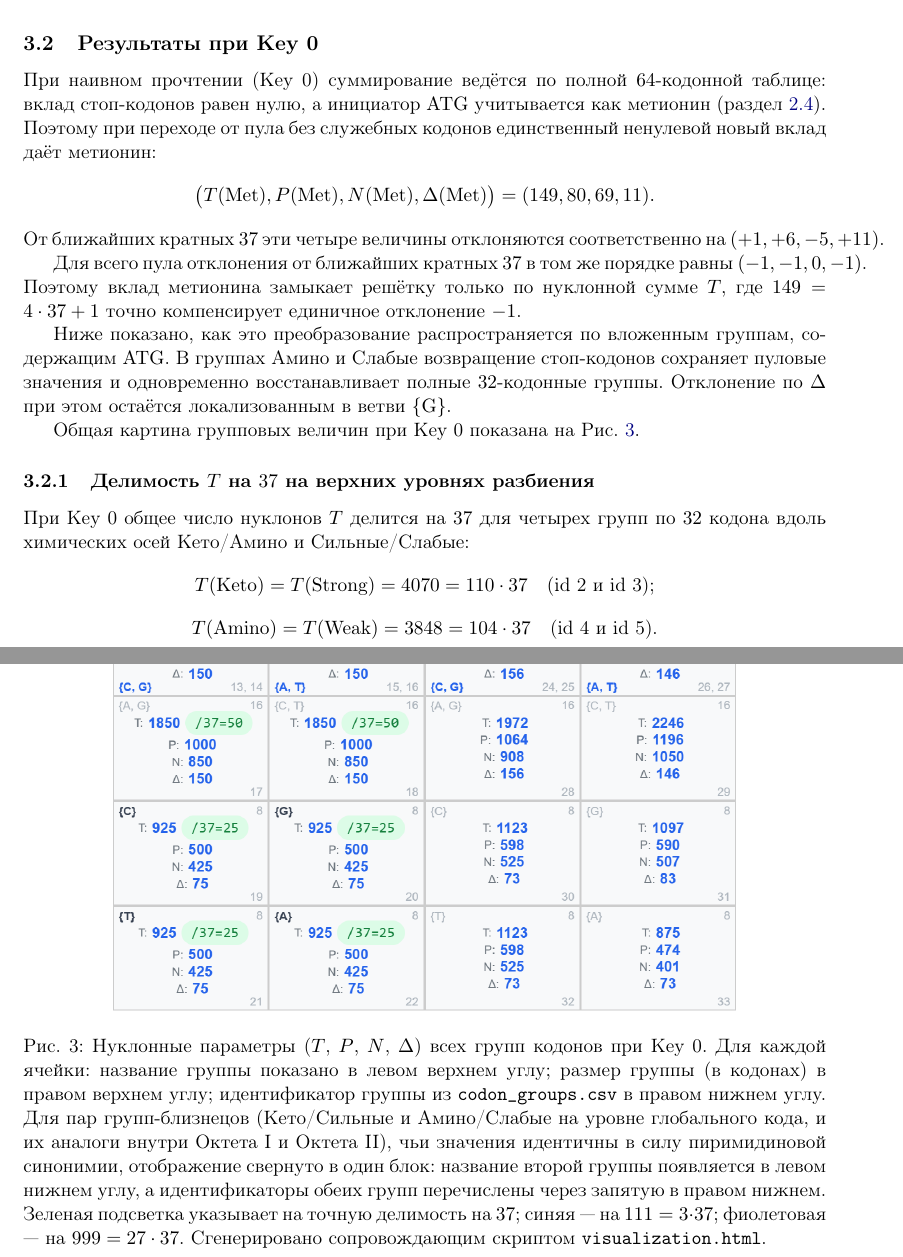
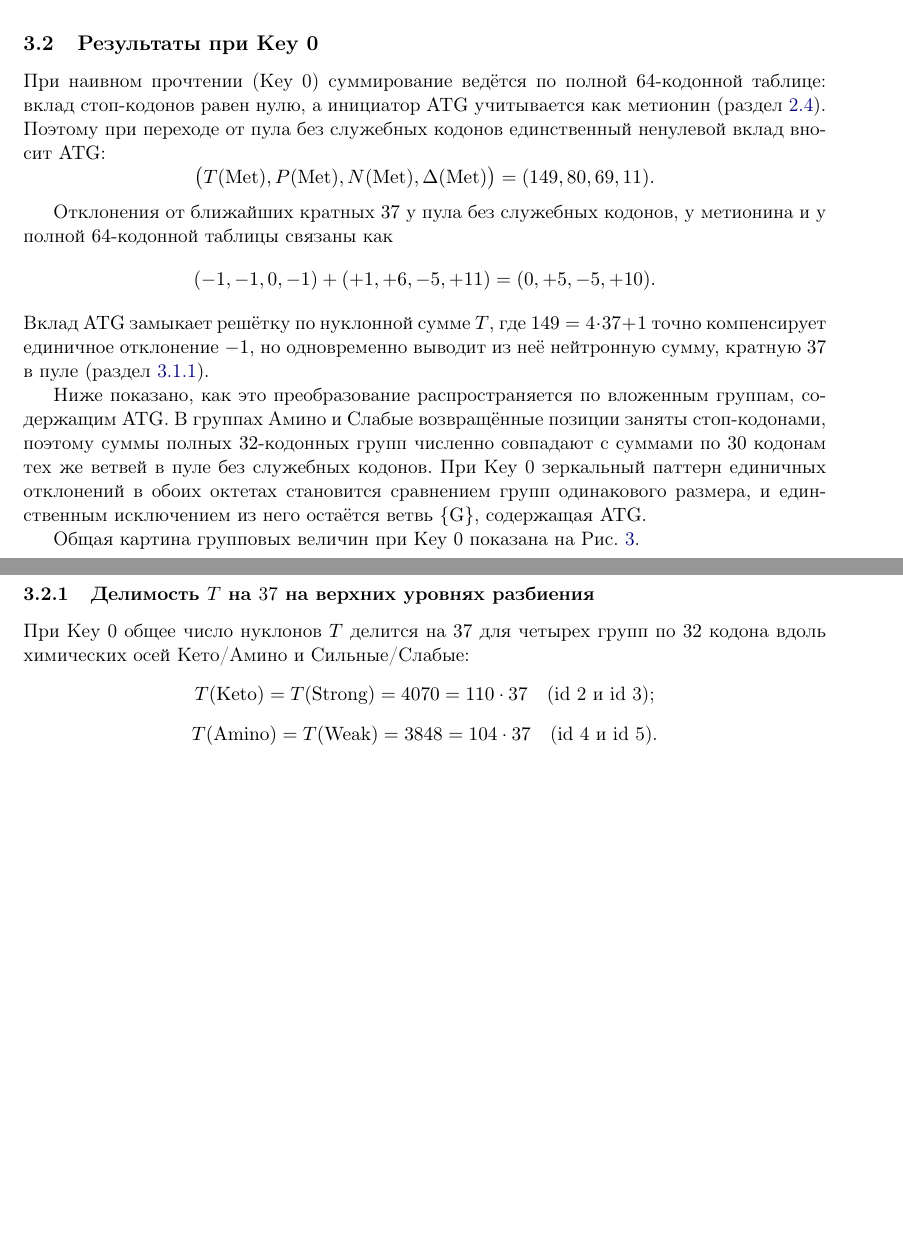
Before and after one commit to RuslanKhafizov/genetic-code-arithmetic, a LaTeX paper (russian/main_ru.tex): two parts of pages 19 and 20 of 48 before the commit and two parts of pages 19 and 21 of 48 after it, joined at a grey line, cut so that both start at the same text, the shorter picture padded with empty space. Compiled offline with pdfLaTeX.

Commit message:
Add files via upload

```diff
--- a/russian/main_ru.tex
+++ b/russian/main_ru.tex
@@ -1341,24 +1341,30 @@ $\{\mathrm{G}\}$ не компенсируется при объединении
 $64$-кодонной таблице: вклад стоп-кодонов равен нулю, а инициатор
 $\mathrm{ATG}$ учитывается как метионин
 (раздел~\ref{sec:parametrization}). Поэтому при переходе от пула без
-служебных кодонов единственный ненулевой новый вклад даёт метионин:
+служебных кодонов единственный ненулевой вклад вносит $\mathrm{ATG}$:
 \[
 \bigl(T(\mathrm{Met}),P(\mathrm{Met}),N(\mathrm{Met}),
 \Delta(\mathrm{Met})\bigr)=(149,80,69,11).
 \]
-От ближайших кратных~$37$ эти четыре величины отклоняются
-соответственно на $(+1,+6,-5,+11)$.
-
-Для всего пула отклонения от ближайших кратных~$37$ в том же порядке
-равны $(-1,-1,0,-1)$. Поэтому вклад метионина замыкает решётку только
-по нуклонной сумме $T$, где $149=4\cdot37+1$ точно компенсирует
-единичное отклонение $-1$.
+
+Отклонения от ближайших кратных~$37$ у пула без служебных кодонов,
+у метионина и у полной $64$-кодонной таблицы связаны как
+\[
+(-1,-1,0,-1)+(+1,+6,-5,+11)=(0,+5,-5,+10).
+\]
+Вклад $\mathrm{ATG}$ замыкает решётку по нуклонной сумме $T$, где
+$149=4\cdot37+1$ точно компенсирует единичное отклонение $-1$, но
+одновременно выводит из неё нейтронную сумму, кратную~$37$ в пуле
+(раздел~\ref{sec:results-sensepool}).
 
 Ниже показано, как это преобразование распространяется по вложенным
 группам, содержащим $\mathrm{ATG}$. В группах Амино и Слабые
-возвращение стоп-кодонов сохраняет пуловые значения и одновременно
-восстанавливает полные $32$-кодонные группы. Отклонение по $\Delta$
-при этом остаётся локализованным в ветви $\{\mathrm{G}\}$.
+возвращённые позиции заняты стоп-кодонами, поэтому суммы полных
+$32$-кодонных групп численно совпадают с суммами по $30$ кодонам
+тех же ветвей в пуле без служебных кодонов. При Key~0 зеркальный
+паттерн единичных отклонений в обоих октетах становится сравнением
+групп одинакового размера, и единственным исключением из него
+остаётся ветвь $\{\mathrm{G}\}$, содержащая $\mathrm{ATG}$.
 
 Общая картина групповых величин при Key~0 показана на
 Рис.~\ref{fig:groups-key0}.
@@ -1366,4 +1372,3 @@ $\mathrm{ATG}$ учитывается как метионин
 \begin{figure}[!htbp]
   \centering
   \includegraphics[width=0.78\textwidth]{groups_key0.png}
-  \caption{Нуклонные параметры ($T$, $P$, $N$, $\Delta$) всех групп кодонов при Key~0. Для каждой ячейки: название группы показано в левом верхнем углу; размер группы (в кодонах) в правом верхнем углу; идентификатор группы из \texttt{codon\_groups.csv} в правом нижнем углу. Для пар групп-близнецов (Кето/Сильные и Амино/Слабые на уровне глобального кода, и их аналоги внутри Октета~I и Октета~II), чьи значения идентичны в силу пиримидиновой синонимии, отображение свернуто в один блок: название второй группы появляется в левом нижнем углу, а идентификаторы обеих групп перечислены через запятую в правом нижнем. Зеленая подсветка указывает на точную делимость на~$37$; синяя --- на~$111 = 3 \cdot 37$; фиолетовая --- на~$999 = 27 \cdot 37$. Сгенерировано сопровождающим скриптом \texttt{visualization.html}.}
```
Also changed, not shown: russian/main_ru.pdf, russian/main_ru.tex (5 more changed lines).
